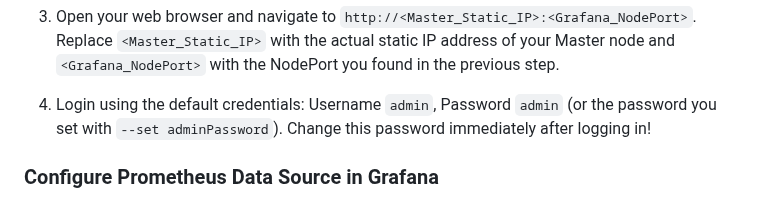
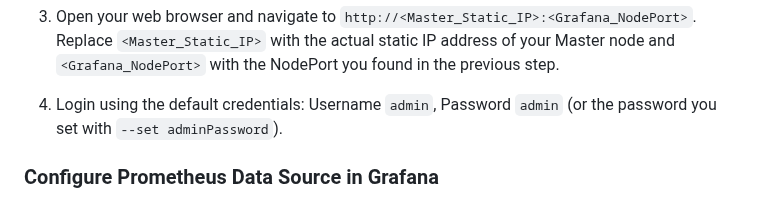
Before and after one commit to Vonrisen/mtd-cluster, a Markdown page: monitoring+falco_installation_guide.md, the part around the change. Rendered like a GitHub page.

```diff
--- a/monitoring+falco_installation_guide.md
+++ b/monitoring+falco_installation_guide.md
@@ -73,7 +73,7 @@ helm install grafana grafana/grafana \
 
 3. Open your web browser and navigate to `http://<Master_Static_IP>:<Grafana_NodePort>`. Replace `<Master_Static_IP>` with the actual static IP address of your Master node and `<Grafana_NodePort>` with the NodePort you found in the previous step.
 
-4. Login using the default credentials: Username `admin`, Password `admin` (or the password you set with `--set adminPassword`). Change this password immediately after logging in!
+4. Login using the default credentials: Username `admin`, Password `admin` (or the password you set with `--set adminPassword`).
 
 ### Configure Prometheus Data Source in Grafana
 
```
